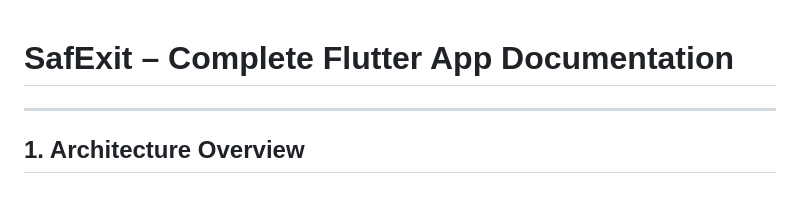
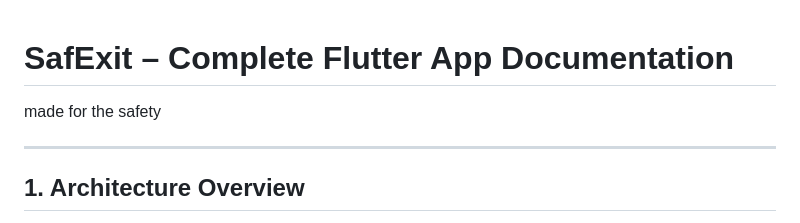
Before and after one commit to skzviz25/Crisis-Bridge, a Markdown page: crisis_bridge/README.md, the part around the change. Drawn GitHub-style; blank space fills up the shorter version.

```diff
--- a/crisis_bridge/README.md
+++ b/crisis_bridge/README.md
@@ -1,4 +1,6 @@
 # SafExit – Complete Flutter App Documentation
+
+made for the safety
 
 ---
 
```
